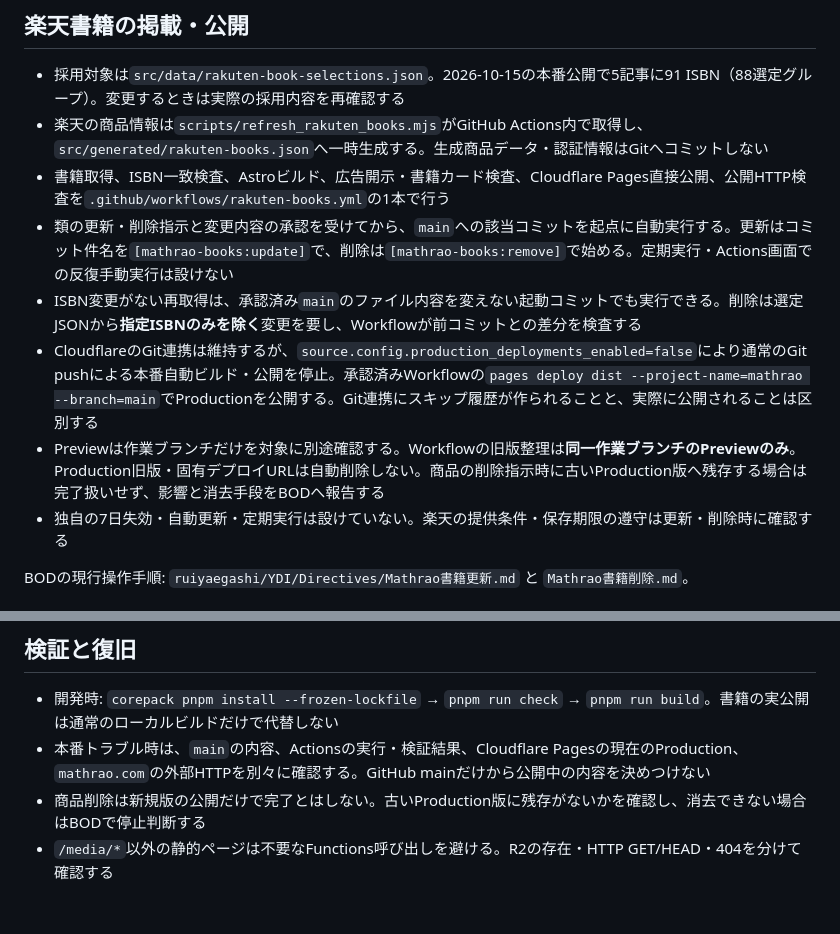
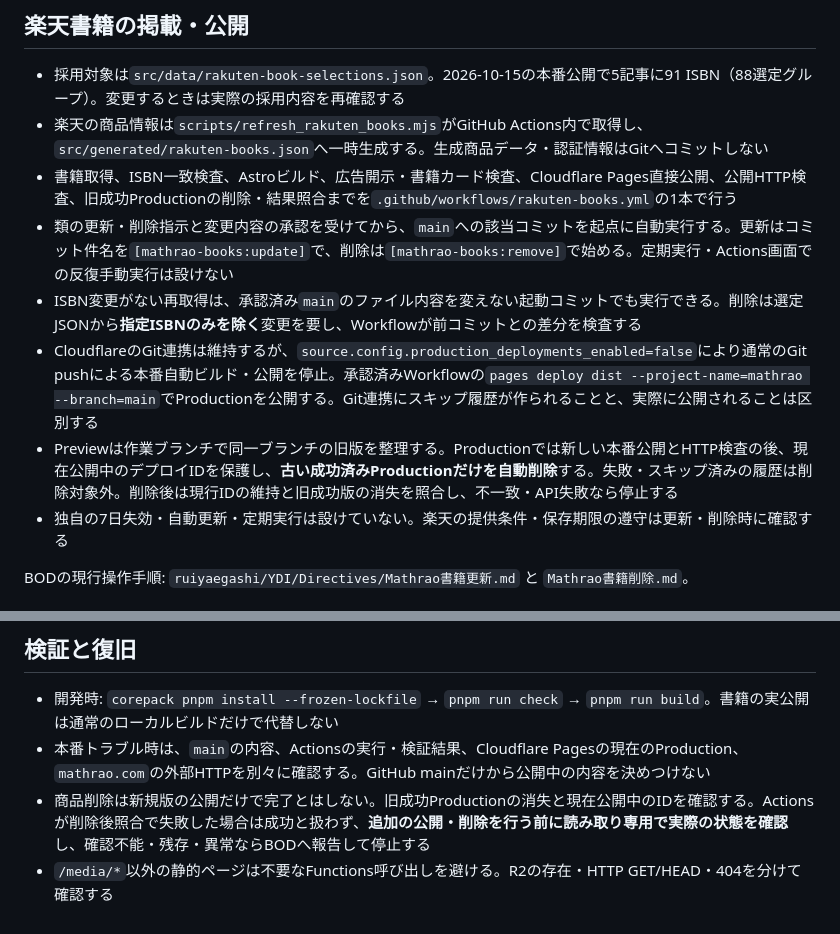
Before and after one commit to ruiyaegashi/mathrao, a Markdown page: README.md, 2 parts joined by grey strips. Drawn GitHub-style.

Commit message:
docs(mathrao): align README.md with production cleanup

```diff
--- a/README.md
+++ b/README.md
@@ -18,11 +18,11 @@ Mathraoは数学の公開記事を扱うAstro静的サイト。実装と現在
 
 - 採用対象は`src/data/rakuten-book-selections.json`。2026-10-15の本番公開で5記事に91 ISBN（88選定グループ）。変更するときは実際の採用内容を再確認する
 - 楽天の商品情報は`scripts/refresh_rakuten_books.mjs`がGitHub Actions内で取得し、`src/generated/rakuten-books.json`へ一時生成する。生成商品データ・認証情報はGitへコミットしない
-- 書籍取得、ISBN一致検査、Astroビルド、広告開示・書籍カード検査、Cloudflare Pages直接公開、公開HTTP検査を`.github/workflows/rakuten-books.yml`の1本で行う
+- 書籍取得、ISBN一致検査、Astroビルド、広告開示・書籍カード検査、Cloudflare Pages直接公開、公開HTTP検査、旧成功Productionの削除・結果照合までを`.github/workflows/rakuten-books.yml`の1本で行う
 - 類の更新・削除指示と変更内容の承認を受けてから、`main`への該当コミットを起点に自動実行する。更新はコミット件名を`[mathrao-books:update]`で、削除は`[mathrao-books:remove]`で始める。定期実行・Actions画面での反復手動実行は設けない
 - ISBN変更がない再取得は、承認済み`main`のファイル内容を変えない起動コミットでも実行できる。削除は選定JSONから**指定ISBNのみを除く**変更を要し、Workflowが前コミットとの差分を検査する
 - CloudflareのGit連携は維持するが、`source.config.production_deployments_enabled=false`により通常のGit pushによる本番自動ビルド・公開を停止。承認済みWorkflowの`pages deploy dist --project-name=mathrao --branch=main`でProductionを公開する。Git連携にスキップ履歴が作られることと、実際に公開されることは区別する
-- Previewは作業ブランチだけを対象に別途確認する。Workflowの旧版整理は**同一作業ブランチのPreviewのみ**。Production旧版・固有デプロイURLは自動削除しない。商品の削除指示時に古いProduction版へ残存する場合は完了扱いせず、影響と消去手段をBODへ報告する
+- Previewは作業ブランチで同一ブランチの旧版を整理する。Productionでは新しい本番公開とHTTP検査の後、現在公開中のデプロイIDを保護し、**古い成功済みProductionだけを自動削除**する。失敗・スキップ済みの履歴は削除対象外。削除後は現行IDの維持と旧成功版の消失を照合し、不一致・API失敗なら停止する
 - 独自の7日失効・自動更新・定期実行は設けていない。楽天の提供条件・保存期限の遵守は更新・削除時に確認する
 
 BODの現行操作手順: `ruiyaegashi/YDI/Directives/Mathrao書籍更新.md` と `Mathrao書籍削除.md`。
@@ -37,5 +37,5 @@ AdSenseの読み込みコードは`src/layouts/BaseLayout.astro`、販売者情
 
 - 開発時: `corepack pnpm install --frozen-lockfile` → `pnpm run check` → `pnpm run build`。書籍の実公開は通常のローカルビルドだけで代替しない
 - 本番トラブル時は、`main`の内容、Actionsの実行・検証結果、Cloudflare Pagesの現在のProduction、`mathrao.com`の外部HTTPを別々に確認する。GitHub mainだけから公開中の内容を決めつけない
-- 商品削除は新規版の公開だけで完了とはしない。古いProduction版に残存がないかを確認し、消去できない場合はBODで停止判断する
+- 商品削除は新規版の公開だけで完了とはしない。旧成功Productionの消失と現在公開中のIDを確認する。Actionsが削除後照合で失敗した場合は成功と扱わず、**追加の公開・削除を行う前に読み取り専用で実際の状態を確認**し、確認不能・残存・異常ならBODへ報告して停止する
 - `/media/*`以外の静的ページは不要なFunctions呼び出しを避ける。R2の存在・HTTP GET/HEAD・404を分けて確認する
```
